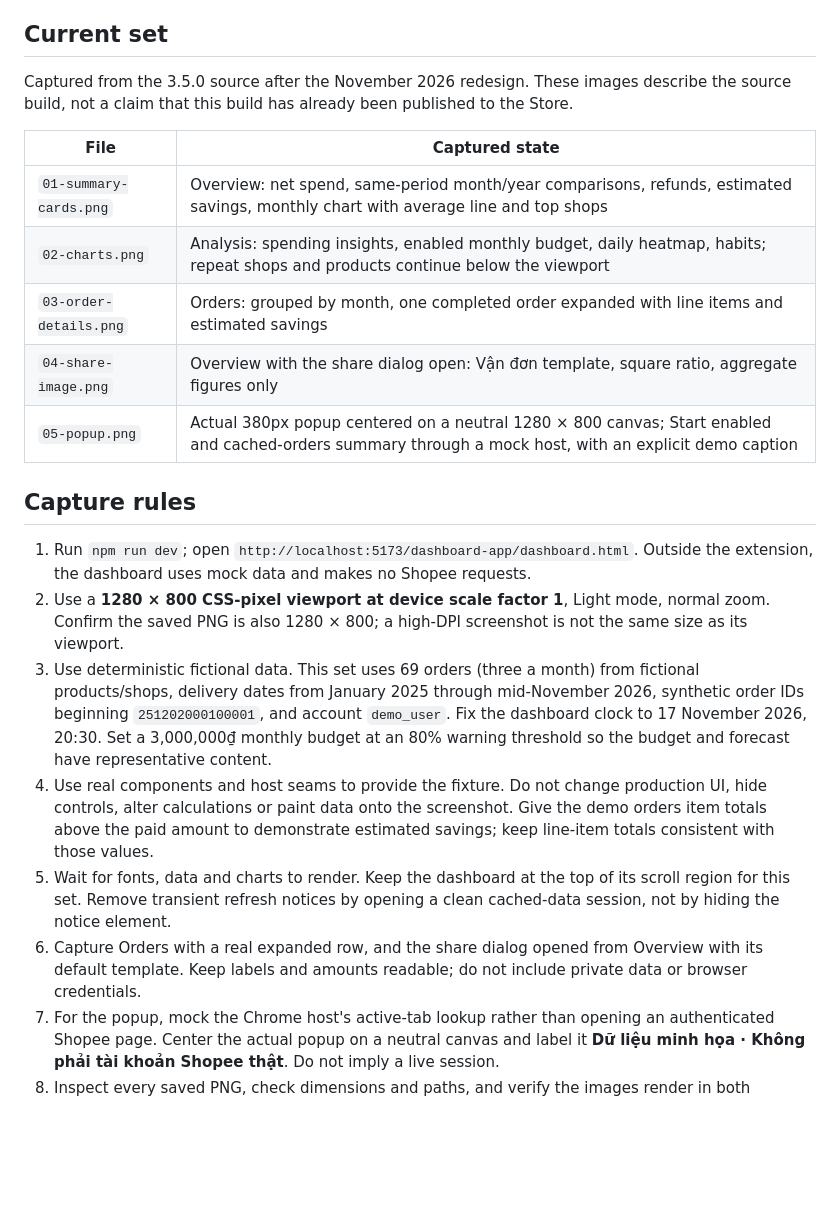
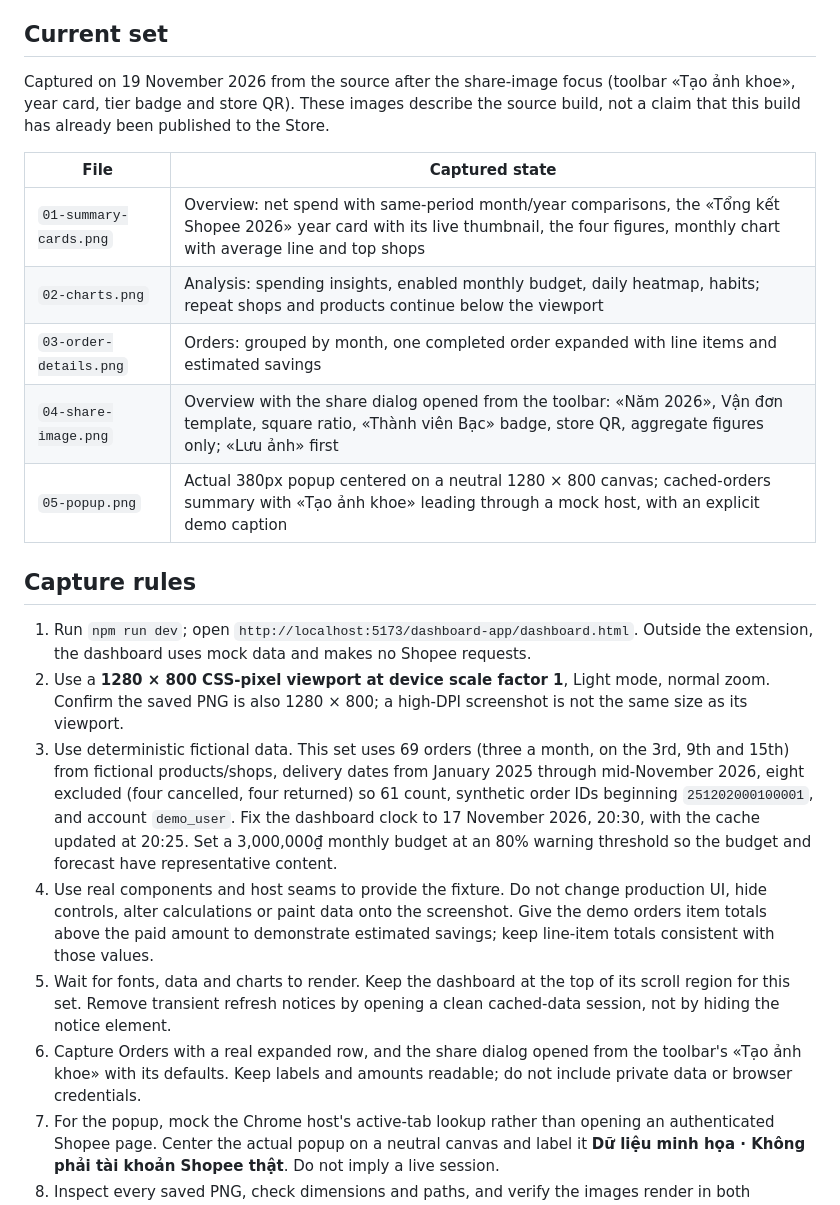
Before and after one commit to ninhhaidang/shopeestatx, a Markdown page: store-assets/screenshots/README.md, the part around the change. Rendered like a GitHub page; blank space fills up the shorter version.

```diff
--- a/store-assets/screenshots/README.md
+++ b/store-assets/screenshots/README.md
@@ -4,24 +4,24 @@ Five **1280 × 800 PNG** images show the current dashboard and popup. They are s
 
 ## Current set
 
-Captured from the 3.5.0 source after the November 2026 redesign. These images describe the source build, not a claim that this build has already been published to the Store.
+Captured on 19 November 2026 from the source after the share-image focus (toolbar «Tạo ảnh khoe», year card, tier badge and store QR). These images describe the source build, not a claim that this build has already been published to the Store.
 
 | File | Captured state |
 | --- | --- |
-| `01-summary-cards.png` | Overview: net spend, same-period month/year comparisons, refunds, estimated savings, monthly chart with average line and top shops |
+| `01-summary-cards.png` | Overview: net spend with same-period month/year comparisons, the «Tổng kết Shopee 2026» year card with its live thumbnail, the four figures, monthly chart with average line and top shops |
 | `02-charts.png` | Analysis: spending insights, enabled monthly budget, daily heatmap, habits; repeat shops and products continue below the viewport |
 | `03-order-details.png` | Orders: grouped by month, one completed order expanded with line items and estimated savings |
-| `04-share-image.png` | Overview with the share dialog open: Vận đơn template, square ratio, aggregate figures only |
-| `05-popup.png` | Actual 380px popup centered on a neutral 1280 × 800 canvas; Start enabled and cached-orders summary through a mock host, with an explicit demo caption |
+| `04-share-image.png` | Overview with the share dialog opened from the toolbar: «Năm 2026», Vận đơn template, square ratio, «Thành viên Bạc» badge, store QR, aggregate figures only; «Lưu ảnh» first |
+| `05-popup.png` | Actual 380px popup centered on a neutral 1280 × 800 canvas; cached-orders summary with «Tạo ảnh khoe» leading through a mock host, with an explicit demo caption |
 
 ## Capture rules
 
 1. Run `npm run dev`; open `http://localhost:5173/dashboard-app/dashboard.html`. Outside the extension, the dashboard uses mock data and makes no Shopee requests.
 2. Use a **1280 × 800 CSS-pixel viewport at device scale factor 1**, Light mode, normal zoom. Confirm the saved PNG is also 1280 × 800; a high-DPI screenshot is not the same size as its viewport.
-3. Use deterministic fictional data. This set uses 69 orders (three a month) from fictional products/shops, delivery dates from January 2025 through mid-November 2026, synthetic order IDs beginning `251202000100001`, and account `demo_user`. Fix the dashboard clock to 17 November 2026, 20:30. Set a 3,000,000₫ monthly budget at an 80% warning threshold so the budget and forecast have representative content.
+3. Use deterministic fictional data. This set uses 69 orders (three a month, on the 3rd, 9th and 15th) from fictional products/shops, delivery dates from January 2025 through mid-November 2026, eight excluded (four cancelled, four returned) so 61 count, synthetic order IDs beginning `251202000100001`, and account `demo_user`. Fix the dashboard clock to 17 November 2026, 20:30, with the cache updated at 20:25. Set a 3,000,000₫ monthly budget at an 80% warning threshold so the budget and forecast have representative content.
 4. Use real components and host seams to provide the fixture. Do not change production UI, hide controls, alter calculations or paint data onto the screenshot. Give the demo orders item totals above the paid amount to demonstrate estimated savings; keep line-item totals consistent with those values.
 5. Wait for fonts, data and charts to render. Keep the dashboard at the top of its scroll region for this set. Remove transient refresh notices by opening a clean cached-data session, not by hiding the notice element.
-6. Capture Orders with a real expanded row, and the share dialog opened from Overview with its default template. Keep labels and amounts readable; do not include private data or browser credentials.
+6. Capture Orders with a real expanded row, and the share dialog opened from the toolbar's «Tạo ảnh khoe» with its defaults. Keep labels and amounts readable; do not include private data or browser credentials.
 7. For the popup, mock the Chrome host's active-tab lookup rather than opening an authenticated Shopee page. Center the actual popup on a neutral canvas and label it **Dữ liệu minh họa · Không phải tài khoản Shopee thật**. Do not imply a live session.
 8. Inspect every saved PNG, check dimensions and paths, and verify the images render in both READMEs. These are source screenshots, so recapture after visible UI changes before submitting a Store update.
 
```
Also changed, not shown: README.md (+3 -3 lines), docs/guide/README-en.md (+3 -3 lines), store-assets/screenshots/01-summary-cards.png, store-assets/screenshots/02-charts.png, store-assets/screenshots/03-order-details.png, store-assets/screenshots/04-share-image.png, store-assets/screenshots/05-popup.png.
